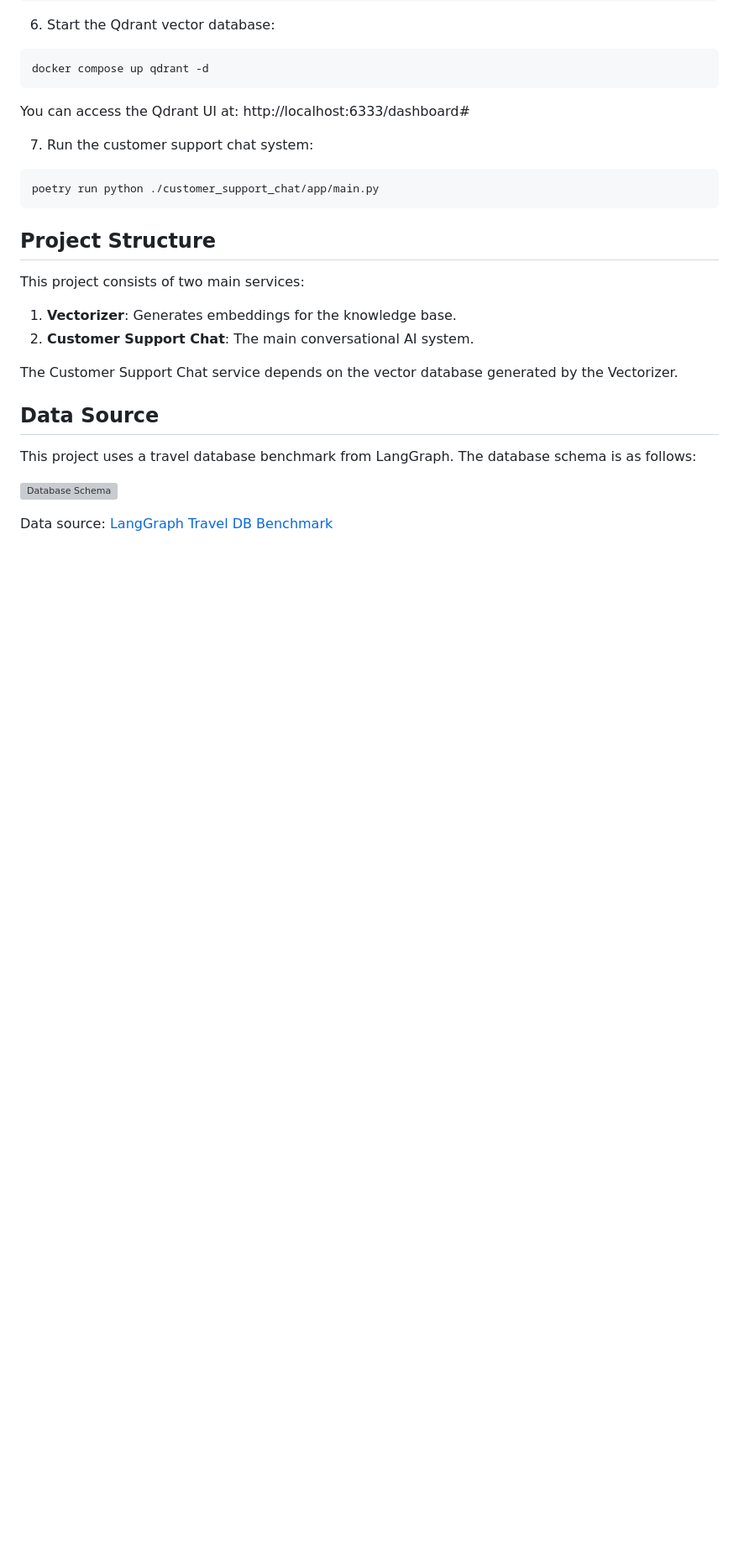
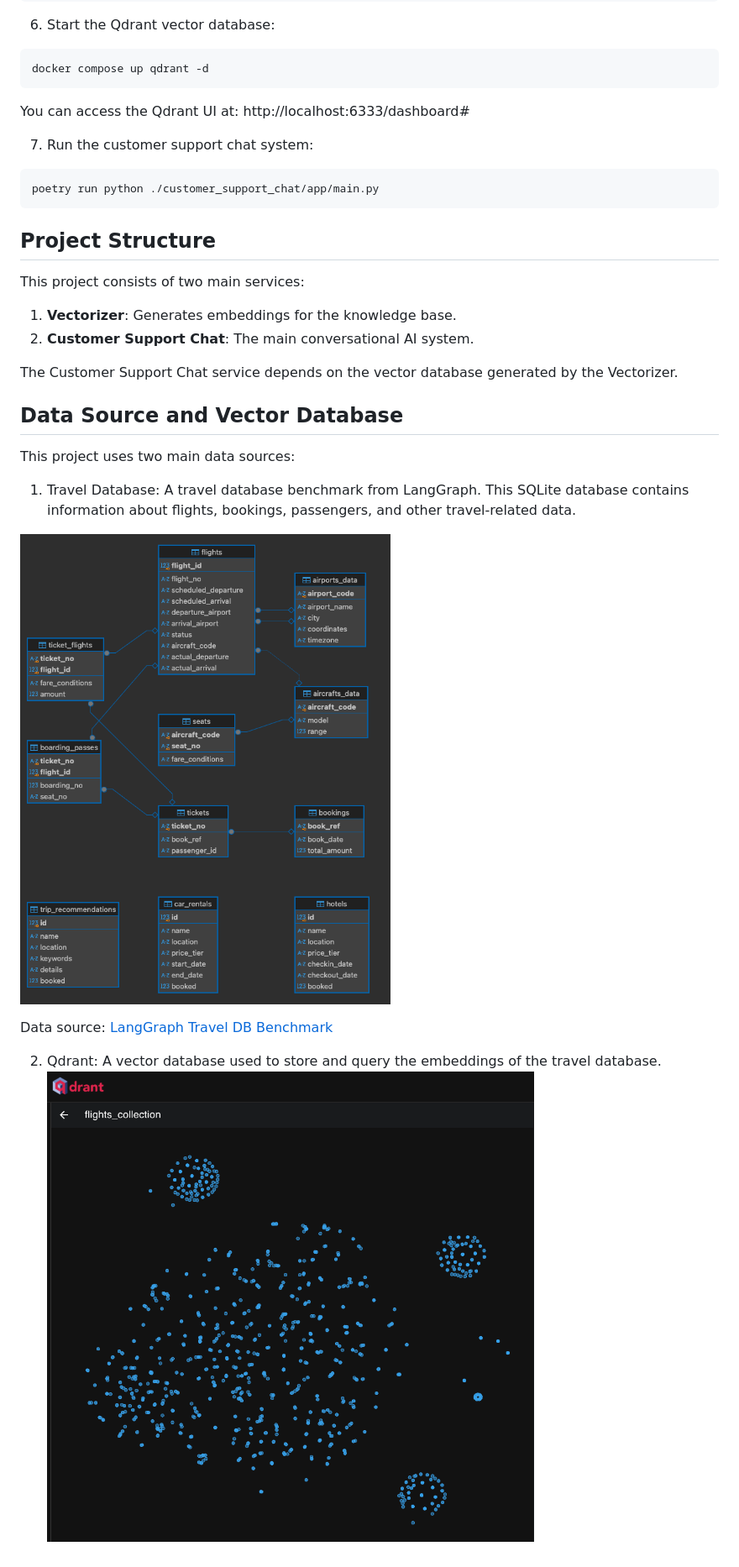
Before and after one commit to gershomog/customer-support-system-rag, a Markdown page: README.md, the part around one of its changes. Shown at 84% size. Drawn GitHub-style; pictures changed too: images/qdrant_schema.png (added), images/travel_db_schema.png (added); blank space fills up the shorter version; grey boxes are pictures that could not be loaded.

Commit message:
chore(doc): Update readme and images

```diff
--- a/README.md
+++ b/README.md
@@ -78,10 +93,17 @@ This project consists of two main services:
 
 The Customer Support Chat service depends on the vector database generated by the Vectorizer.
 
-## Data Source
+## Data Source and Vector Database
 
-This project uses a travel database benchmark from LangGraph. The database schema is as follows:
+This project uses two main data sources:
+
+1. Travel Database:
+A travel database benchmark from LangGraph. This SQLite database contains information about flights, bookings, passengers, and other travel-related data.
 
 ![Database Schema](./images/travel_db_schema.png)
 
 Data source: [LangGraph Travel DB Benchmark](https://storage.googleapis.com/benchmarks-artifacts/travel-db)
+
+2. Qdrant:
+A vector database used to store and query the embeddings of the travel database.
+![Database Schema](./images/qdrant_schema.png)
```
Also changed, not shown: other parts of README.md (+15 -0 lines).
